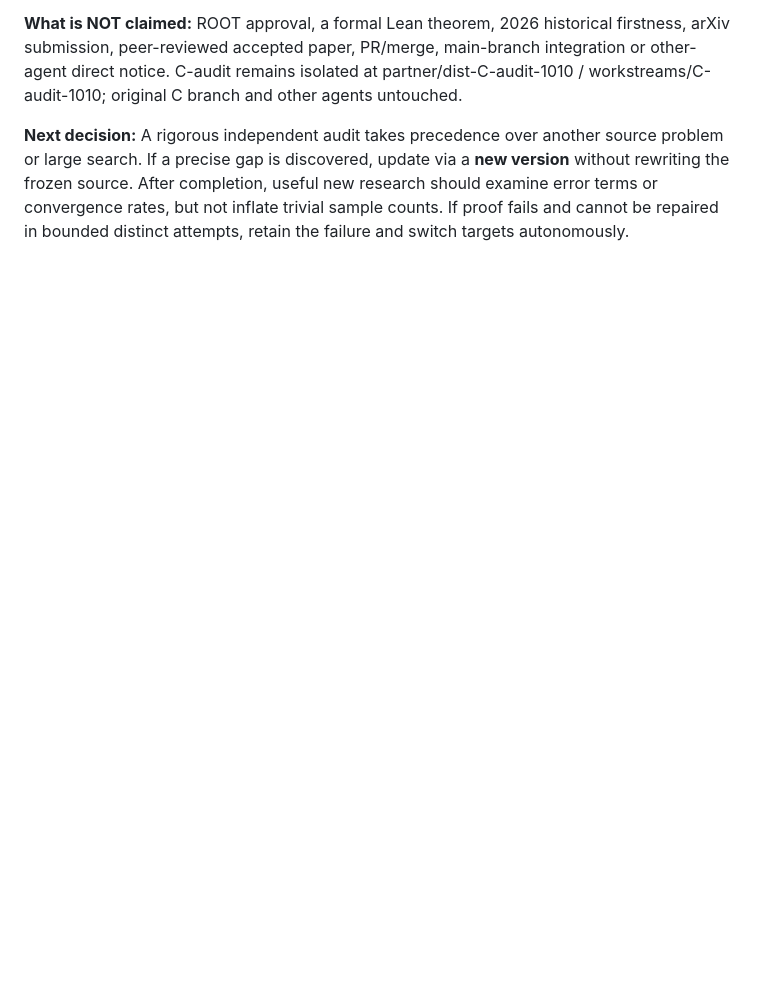
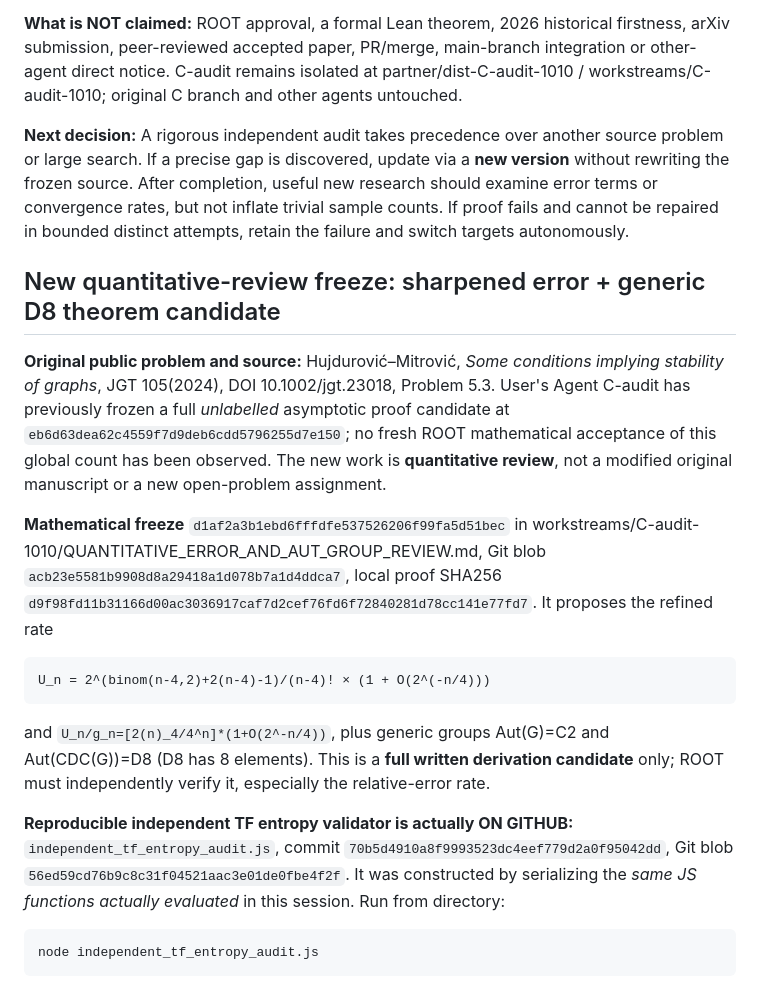
Before and after one commit to mio-qwq/math, a Markdown page: workstreams/C-audit-1010/HANDOFF.md, the part around one of its changes. Drawn GitHub-style; blank space fills up the shorter version.

Commit message:
C-audit: hand off quantitative global asymptotic audit and reproducible challenge list

```diff
--- a/workstreams/C-audit-1010/HANDOFF.md
+++ b/workstreams/C-audit-1010/HANDOFF.md
@@ -161,3 +161,19 @@ With classical graph enumeration G_N~2^(binom(N,2))/N!, this yields **only a one
 **What is NOT claimed:** ROOT approval, a formal Lean theorem, 2026 historical firstness, arXiv submission, peer-reviewed accepted paper, PR/merge, main-branch integration or other-agent direct notice. C-audit remains isolated at partner/dist-C-audit-1010 / workstreams/C-audit-1010; original C branch and other agents untouched.
 
 **Next decision:** A rigorous independent audit takes precedence over another source problem or large search. If a precise gap is discovered, update via a **new version** without rewriting the frozen source. After completion, useful new research should examine error terms or convergence rates, but not inflate trivial sample counts. If proof fails and cannot be repaired in bounded distinct attempts, retain the failure and switch targets autonomously.
+
+
+## New quantitative-review freeze: sharpened error + generic D8 theorem candidate
+
+**Original public problem and source:** Hujdurović–Mitrović, *Some conditions implying stability of graphs*, JGT 105(2024), DOI 10.1002/jgt.23018, Problem 5.3. User's Agent C-audit has previously frozen a full *unlabelled* asymptotic proof candidate at `eb6d63dea62c4559f7d9deb6cdd5796255d7e150`; no fresh ROOT mathematical acceptance of this global count has been observed. The new work is **quantitative review**, not a modified original manuscript or a new open-problem assignment.
+
+**Mathematical freeze** `d1af2a3b1ebd6fffdfe537526206f99fa5d51bec` in workstreams/C-audit-1010/QUANTITATIVE_ERROR_AND_AUT_GROUP_REVIEW.md, Git blob `acb23e5581b9908d8a29418a1d078b7a1d4ddca7`, local proof SHA256 `d9f98fd11b31166d00ac3036917caf7d2cef76fd6f72840281d78cc141e77fd7`. It proposes the refined rate
+
+    U_n = 2^(binom(n-4,2)+2(n-4)-1)/(n-4)! × (1 + O(2^(-n/4)))
+
+and `U_n/g_n=[2(n)_4/4^n]*(1+O(2^-n/4))`, plus generic groups Aut(G)=C2 and Aut(CDC(G))=D8 (D8 has 8 elements). This is a **full written derivation candidate** only; ROOT must independently verify it, especially the relative-error rate.
+
+**Reproducible independent TF entropy validator is actually ON GITHUB:** `independent_tf_entropy_audit.js`, commit `70b5d4910a8f9993523dc4eef779d2a0f95042dd`, Git blob `56ed59cd76b9c8c31f04521aac3e01de0fbe4f2f`. It was constructed by serializing the *same JS functions actually evaluated* in this session. Run from directory:
+
+    node independent_tf_entropy_audit.js
+
```
Also changed, not shown: other parts of workstreams/C-audit-1010/HANDOFF.md (+20 -0 lines).
